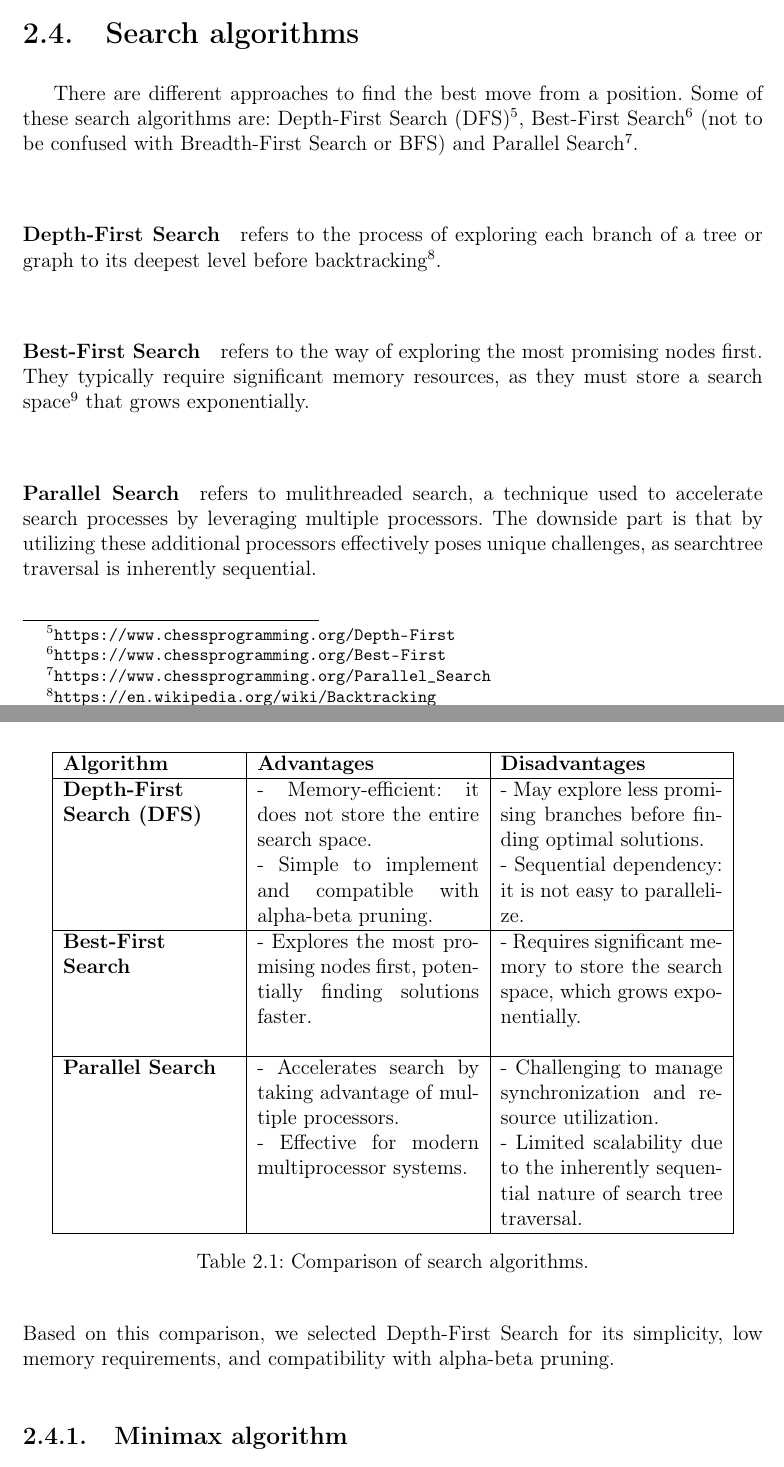
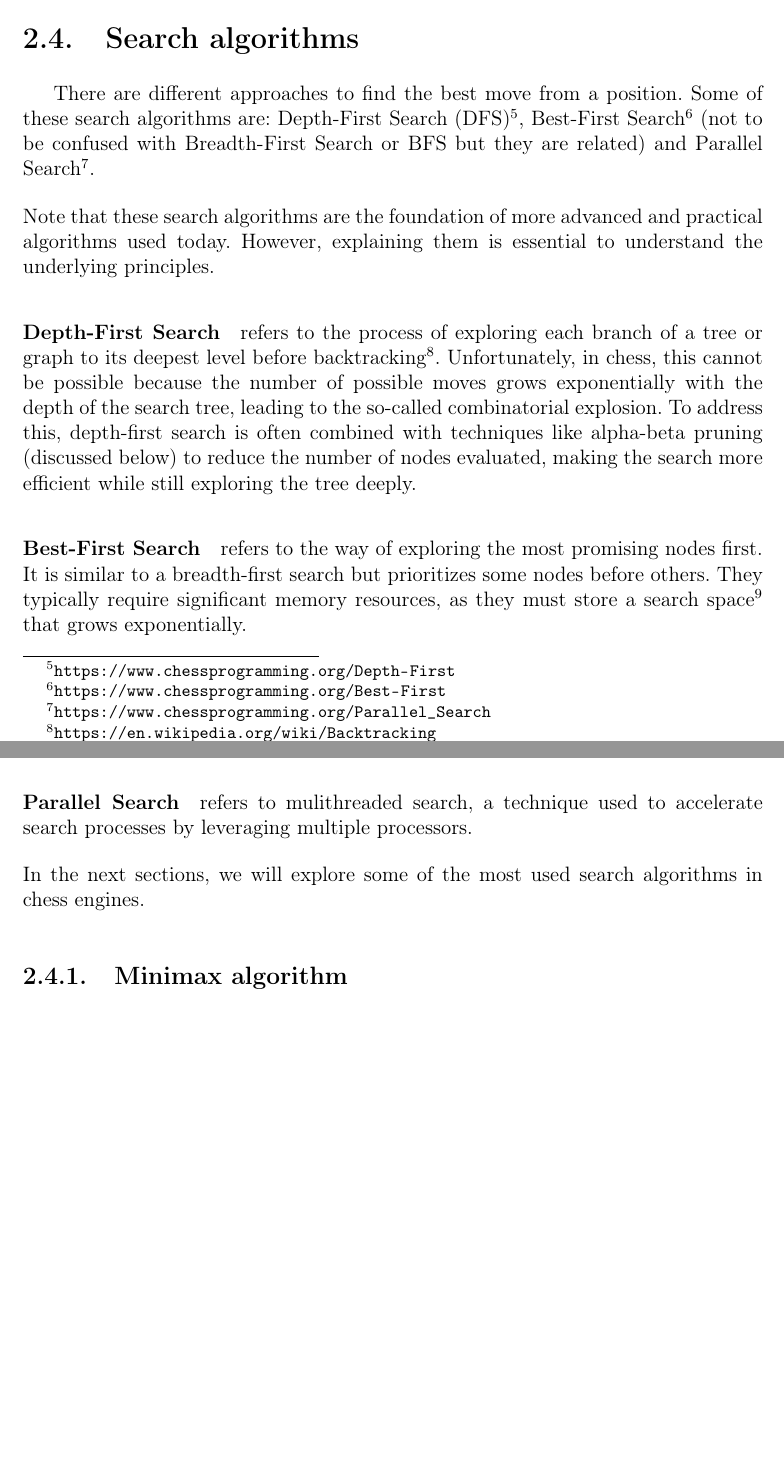
Before and after one commit to LauraWangQiu/AlphaDeepChess, a LaTeX book (docs/AlphaDeepChess/TFGTeXiS.tex, which reads docs/AlphaDeepChess/Capitulos/EstadoDeLaCuestion.tex): two parts of pages 37 and 38 of 68 before the commit and two parts of pages 37 and 38 of 66 after it, joined at a grey line, cut so that both start at the same text, the shorter picture padded with empty space. Compiled offline with pdfLaTeX; a LaTeX package or settings file that is missing is left out.

Commit message:
changes in search algorithms

```diff
--- a/docs/AlphaDeepChess/Capitulos/EstadoDeLaCuestion.tex
+++ b/docs/AlphaDeepChess/Capitulos/EstadoDeLaCuestion.tex
@@ -67,51 +67,21 @@ Sequential games, such as chess or tic-tac-toe, where players take turns alterna
 
 \section{Search algorithms}
 
-There are different approaches to find the best move from a position. Some of these search algorithms are: Depth-First Search (DFS)\footnote{\url{https://www.chessprogramming.org/Depth-First}}, Best-First Search\footnote{\url{https://www.chessprogramming.org/Best-First}} (not to be confused with Breadth-First Search or BFS) and Parallel Search\footnote{\url{https://www.chessprogramming.org/Parallel_Search}}.
-
-\paragraph{Depth-First Search} refers to the process of exploring each branch of a tree or graph to its deepest level before backtracking\footnote{\url{https://en.wikipedia.org/wiki/Backtracking}}.
-
-\paragraph{Best-First Search} refers to the way of exploring the most promising nodes first. They typically require significant memory resources, as they must store a search space\footnote{Represents the collection of all potential solutions in search algorithms.} that grows exponentially.
-
-\paragraph{Parallel Search} refers to mulithreaded search, a technique used to accelerate search processes by leveraging multiple processors. The downside part is that by utilizing these additional processors effectively poses unique challenges, as searchtree traversal is inherently sequential.
+There are different approaches to find the best move from a position. Some of these search algorithms are: Depth-First Search (DFS)\footnote{\url{https://www.chessprogramming.org/Depth-First}}, Best-First Search\footnote{\url{https://www.chessprogramming.org/Best-First}} (not to be confused with Breadth-First Search or BFS but they are related) and Parallel Search\footnote{\url{https://www.chessprogramming.org/Parallel_Search}}.
 
 \vspace{1em}
 
-% Comparar entre ellas y escribir la causa de haber elegido depth-first search
+\noindent Note that these search algorithms are the foundation of more advanced and practical algorithms used today. However, explaining them is essential to understand the underlying principles.
 
-\begin{table}[H]
-\centering
-\begin{tabular}{|p{3.5cm}|p{4.5cm}|p{4.5cm}|}
-\hline
-\textbf{Algorithm} & \textbf{Advantages} & \textbf{Disadvantages} \\ \hline
-\textbf{Depth-First Search (DFS)}
-&
-- Memory-efficient: it does not store the entire search space. \newline
-- Simple to implement and compatible with alpha-beta pruning.
-&
-- May explore less promising branches before finding optimal solutions.
-\newline
-- Sequential dependency: it is not easy to parallelize. \\ \hline
+\paragraph{Depth-First Search} refers to the process of exploring each branch of a tree or graph to its deepest level before backtracking\footnote{\url{https://en.wikipedia.org/wiki/Backtracking}}. Unfortunately, in chess, this cannot be possible because the number of possible moves grows exponentially with the depth of the search tree, leading to the so-called combinatorial explosion. To address this, depth-first search is often combined with techniques like alpha-beta pruning (discussed below) to reduce the number of nodes evaluated, making the search more efficient while still exploring the tree deeply.
 
-\textbf{Best-First Search}
-&
-- Explores the most promising nodes first, potentially finding solutions faster.
-&
-- Requires significant memory to store the search space, which grows exponentially. \newline \\ \hline
+\paragraph{Best-First Search} refers to the way of exploring the most promising nodes first. It is similar to a breadth-first search but prioritizes some nodes before others. They typically require significant memory resources, as they must store a search space\footnote{Represents the collection of all potential solutions in search algorithms.} that grows exponentially.
 
-\textbf{Parallel Search}
-&
-- Accelerates search by taking advantage of multiple processors. \newline
-- Effective for modern multiprocessor systems.
-&
-- Challenging to manage synchronization and resource utilization. \newline
-- Limited scalability due to the inherently sequential nature of search tree traversal. \\ \hline
-\end{tabular}
-\caption{Comparison of search algorithms.}
-\label{tab:search-algorithms}
-\end{table}
+\paragraph{Parallel Search} refers to mulithreaded search, a technique used to accelerate search processes by leveraging multiple processors.
 
-\noindent Based on this comparison, we selected Depth-First Search for its simplicity, low memory requirements, and compatibility with alpha-beta pruning.
+\vspace{1em}
+
+\noindent In the next sections, we will explore some of the most used search algorithms in chess engines.
 
 \subsection{Minimax algorithm}
 
```
Also changed, not shown: docs/AlphaDeepChess/Capitulos/Introduccion.tex (+0 -41 lines), docs/AlphaDeepChess/TFGTeXiS.pdf, docs/AlphaDeepChess/Capitulos/EstadoDeLaCuestion.tex (10 more changed lines).
